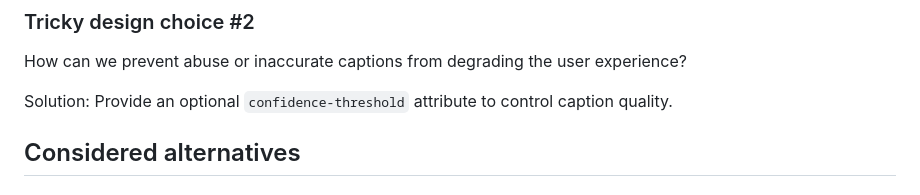
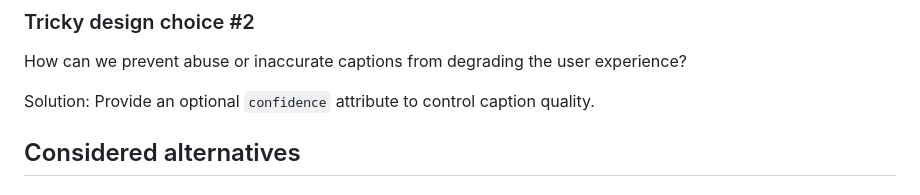
Before and after one commit to yashrajbharti/auto-generate-captions-video, a Markdown page: README.md, the part around the change. GitHub-like rendering.

Commit message:
changed confidence-threshold to confidence

```diff
--- a/README.md
+++ b/README.md
@@ -118,7 +118,7 @@ Solution: Fallback to the default language or display a warning to the user.
 
 How can we prevent abuse or inaccurate captions from degrading the user experience?
 
-Solution: Provide an optional `confidence-threshold` attribute to control caption quality.
+Solution: Provide an optional `confidence` attribute to control caption quality.
 
 ## Considered alternatives
 
```
